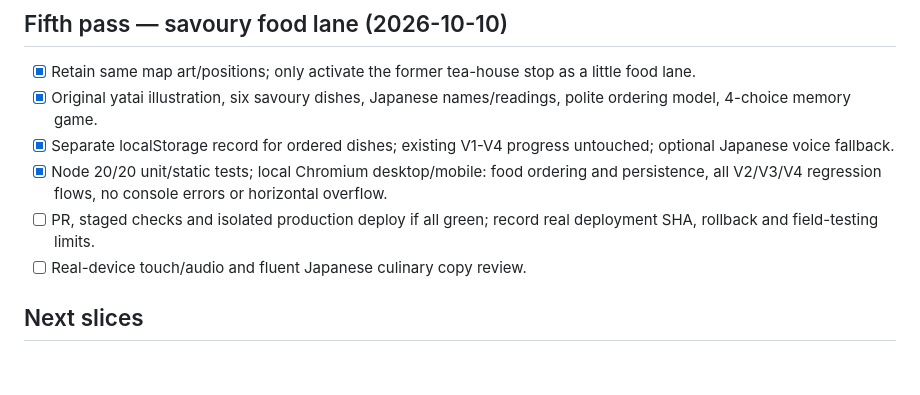
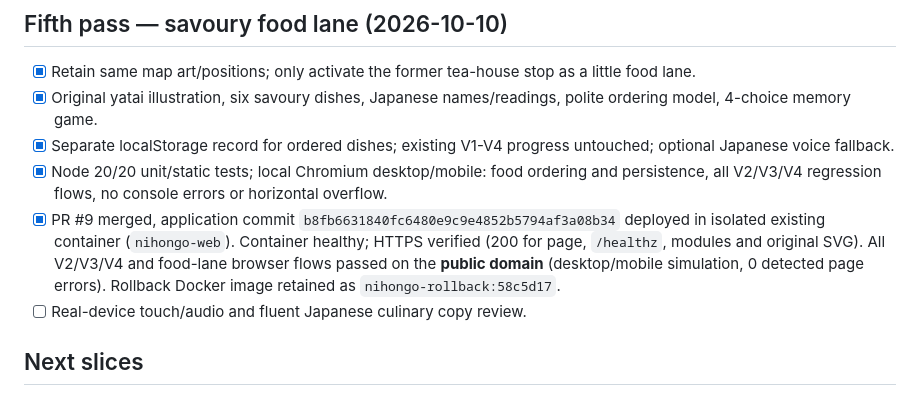
Before and after one commit to Kiwinokoto/nihongo, a Markdown page: BACKLOG.md, the part around the change. GitHub-like rendering; blank space fills up the shorter version.

Commit message:
docs: checkpoint verified food lane release (#10)

```diff
--- a/BACKLOG.md
+++ b/BACKLOG.md
@@ -38,7 +38,7 @@
 - [x] Original yatai illustration, six savoury dishes, Japanese names/readings, polite ordering model, 4-choice memory game.
 - [x] Separate localStorage record for ordered dishes; existing V1-V4 progress untouched; optional Japanese voice fallback.
 - [x] Node 20/20 unit/static tests; local Chromium desktop/mobile: food ordering and persistence, all V2/V3/V4 regression flows, no console errors or horizontal overflow.
-- [ ] PR, staged checks and isolated production deploy if all green; record real deployment SHA, rollback and field-testing limits.
+- [x] PR #9 merged, application commit `b8fb6631840fc6480e9c9e4852b5794af3a08b34` deployed in isolated existing container (`nihongo-web`). Container healthy; HTTPS verified (200 for page, `/healthz`, modules and original SVG). All V2/V3/V4 and food-lane browser flows passed on the **public domain** (desktop/mobile simulation, 0 detected page errors). Rollback Docker image retained as `nihongo-rollback:58c5d17`.
 - [ ] Real-device touch/audio and fluent Japanese culinary copy review.
 
 ## Next slices
```
